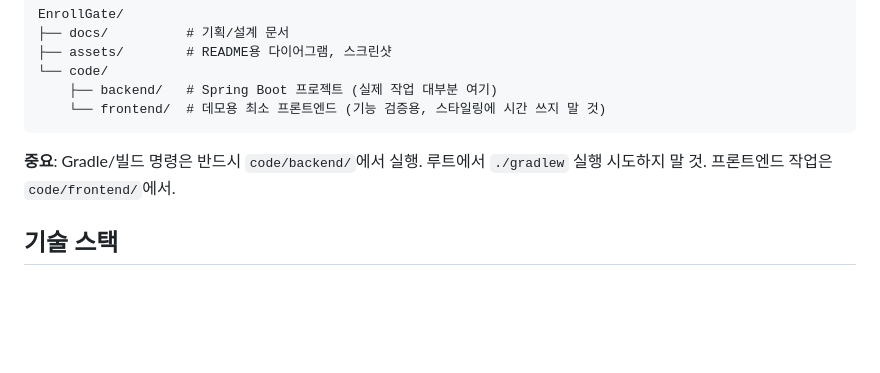
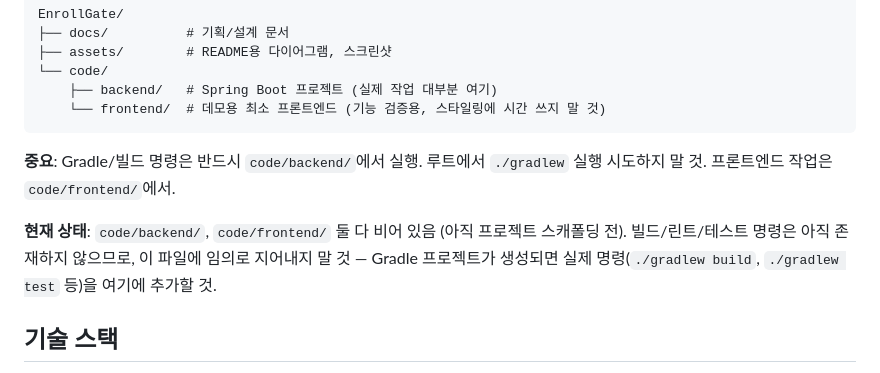
Before and after one commit to rspstat/EnrollGate, a Markdown page: CLAUDE.md, the part around the change. GitHub-like rendering; blank space fills up the shorter version.

Commit message:
docs(claude): note backend/frontend scaffolding not started yet
Prevents future sessions from assuming a Gradle/npm build exists in
code/backend or code/frontend before the project is scaffolded.

````diff
--- a/CLAUDE.md
+++ b/CLAUDE.md
@@ -20,6 +20,8 @@ EnrollGate/
 ```
 
 **중요**: Gradle/빌드 명령은 반드시 `code/backend/`에서 실행. 루트에서 `./gradlew` 실행 시도하지 말 것. 프론트엔드 작업은 `code/frontend/`에서.
+
+**현재 상태**: `code/backend/`, `code/frontend/` 둘 다 비어 있음 (아직 프로젝트 스캐폴딩 전). 빌드/린트/테스트 명령은 아직 존재하지 않으므로, 이 파일에 임의로 지어내지 말 것 — Gradle 프로젝트가 생성되면 실제 명령(`./gradlew build`, `./gradlew test` 등)을 여기에 추가할 것.
 
 ## 기술 스택
 - 언어/프레임워크: Java + Spring Boot
````
